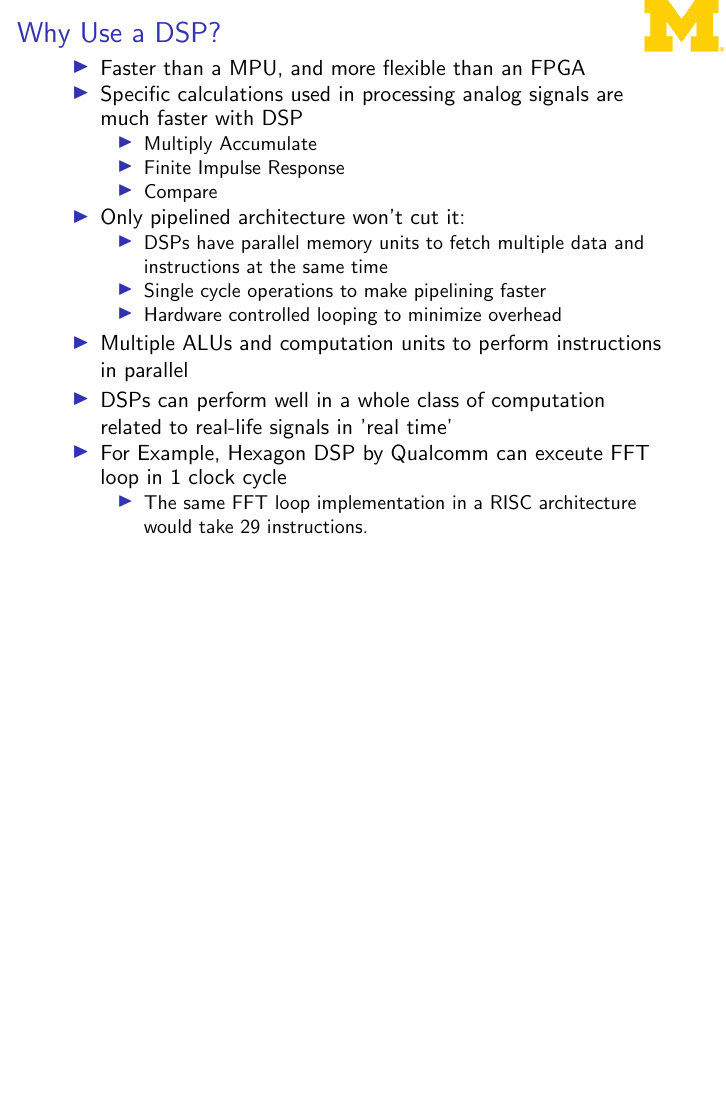
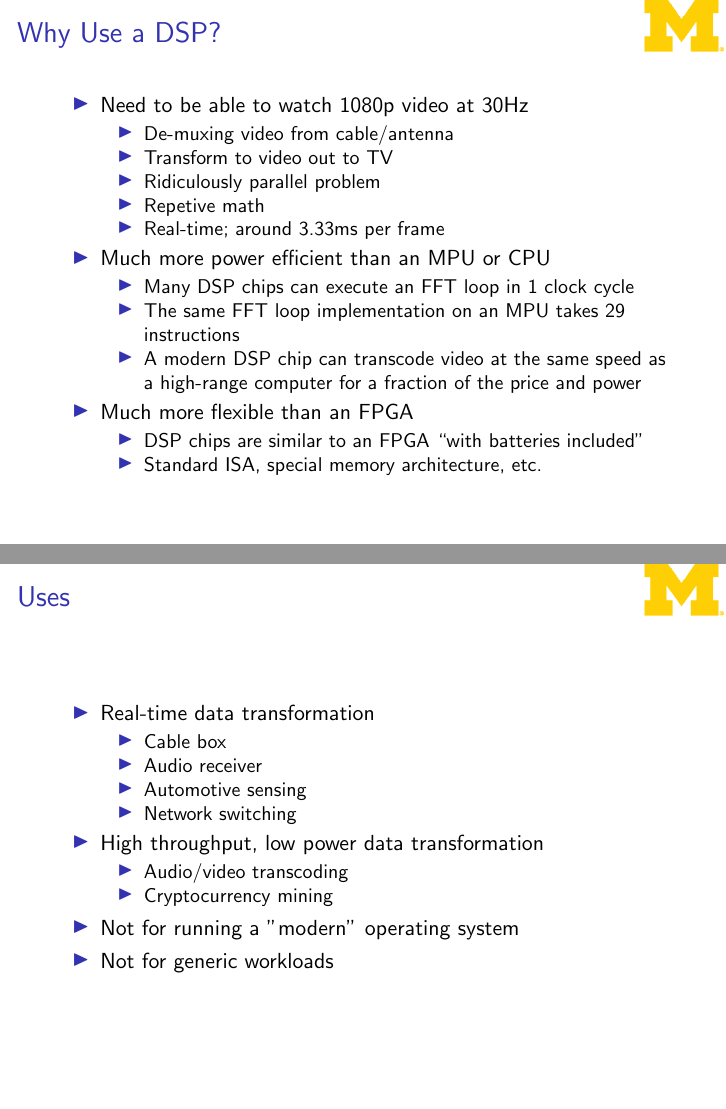
Before and after one commit to trozamon/eecs373-pres, LaTeX slides (pres.tex): page 2 of 14 before the commit and pages 2 and 3 of 13 after it, the two joined at a grey line, the shorter picture padded with empty space. Compiled offline with pdfLaTeX.

Commit message:
Update presentation

```diff
--- a/pres.tex
+++ b/pres.tex
@@ -24,25 +25,48 @@ Alec Ten Harmsel}
 
 \begin{frame}{Why Use a DSP?}
     \begin{itemize}
-        \item Faster than a MPU, and more flexible than an FPGA
-        \item Specific calculations used in processing analog signals are much faster with DSP
+        \item Need to be able to watch 1080p video at 30Hz
             \begin{itemize}
-                \item Multiply Accumulate
-                \item Finite Impulse Response
-                \item Compare
+                \item De-muxing video from cable/antenna
+                \item Transform to video out to TV
+                \item Ridiculously parallel problem
+                \item Repetive math
+                \item Real-time; around 3.33ms per frame
             \end{itemize}
-        \item Only pipelined architecture won't cut it:
+        \item Much more power efficient than an MPU or CPU
             \begin{itemize}
-                \item DSPs have parallel memory units to fetch multiple data and instructions at the same time
-                \item Single cycle operations to make pipelining faster
-                \item Hardware controlled looping to minimize overhead
+                \item Many DSP chips can execute an FFT loop in 1 clock cycle
+                \item The same FFT loop implementation on an MPU takes 29
+                    instructions
+                \item A modern DSP chip can transcode video at the same speed
+                    as a high-range computer for a fraction of the price and
+                    power
             \end{itemize}
-        \item Multiple ALUs and computation units to perform instructions in parallel
-        \item DSPs can perform well in a whole class of computation related to real-life signals in 'real time'
-        \item For Example, Hexagon DSP by Qualcomm can exceute FFT loop in 1 clock cycle
+        \item Much more flexible than an FPGA
             \begin{itemize}
-                \item The same FFT loop implementation in a RISC architecture would take 29 instructions.
+                \item DSP chips are similar to an FPGA ``with batteries
+                    included''
+                \item Standard ISA, special memory architecture, etc.
             \end{itemize}
+    \end{itemize}
+\end{frame}
+
+\begin{frame}{Uses}
+    \begin{itemize}
+        \item Real-time data transformation
+            \begin{itemize}
+                \item Cable box
+                \item Audio receiver
+                \item Automotive sensing
+                \item Network switching
+            \end{itemize}
+        \item High throughput, low power data transformation
+            \begin{itemize}
+                \item Audio/video transcoding
+                \item Cryptocurrency mining
+            \end{itemize}
+        \item Not for running a "modern" operating system % No virtual memory
+        \item Not for generic workloads % Can't take advantage of hardware
     \end{itemize}
 \end{frame}
 
```
Also changed, not shown: pres.tex (93 more changed lines). Lines whose indentation alone changed are shown as unchanged.
